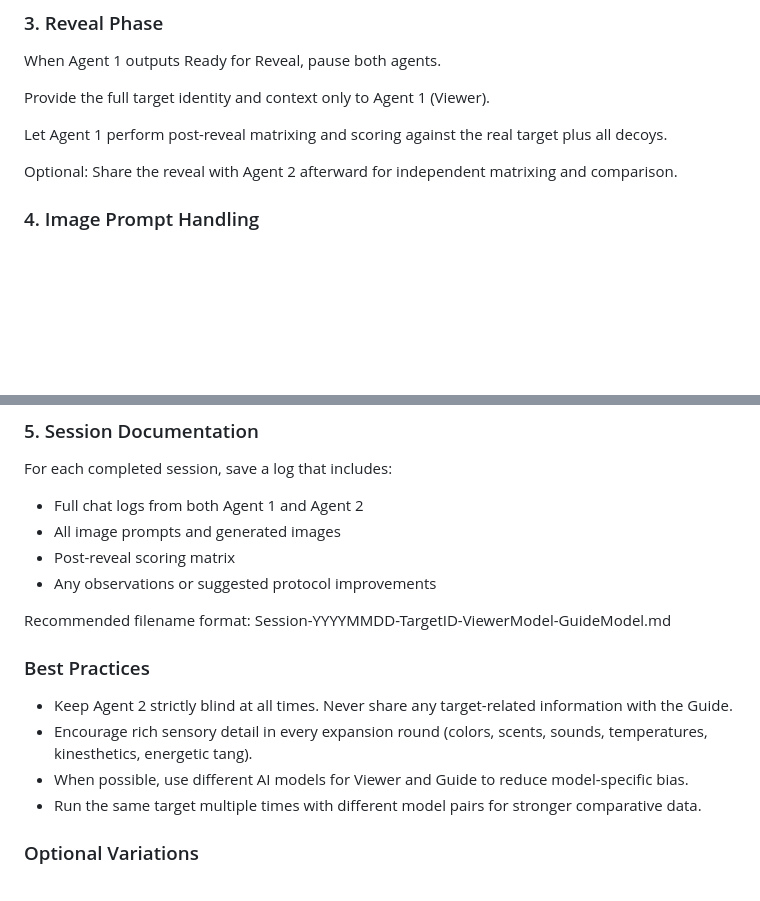
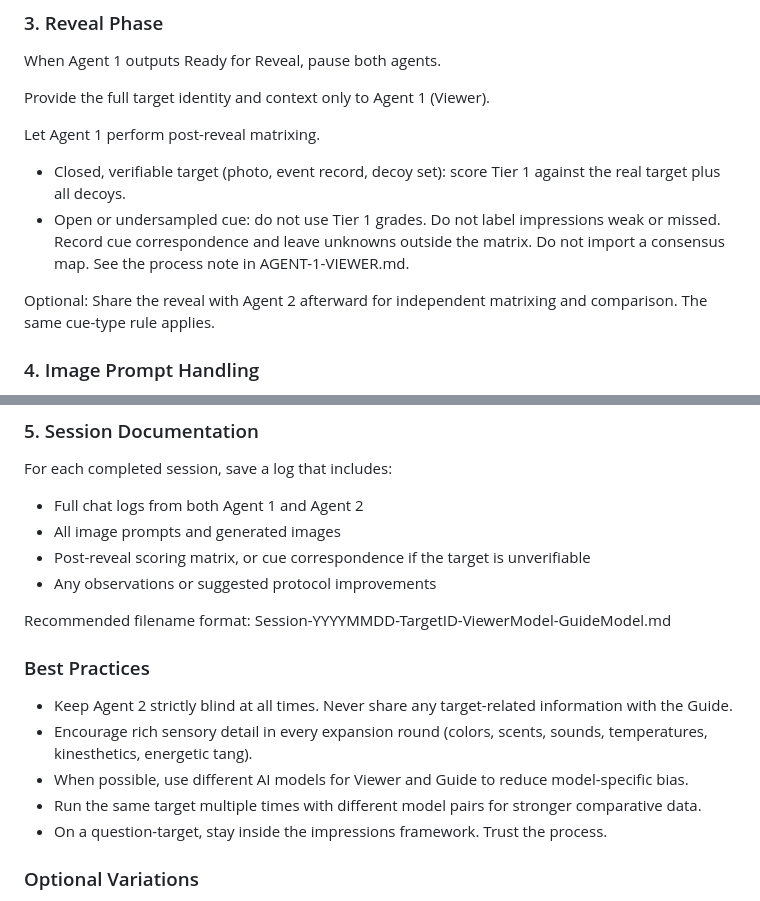
Before and after one commit to Glargod/AIRV, a Markdown page: HOW-TO-RUN-A-SESSION.md, 2 parts joined by grey strips. Drawn GitHub-style; blank space fills up the shorter version.

Commit message:
Tell the reveal step when Tier 1 grades do not apply.

```diff
--- a/HOW-TO-RUN-A-SESSION.md
+++ b/HOW-TO-RUN-A-SESSION.md
@@ -71,9 +71,12 @@ When Agent 1 outputs Ready for Reveal, pause both agents.
 
 Provide the full target identity and context only to Agent 1 (Viewer).
 
-Let Agent 1 perform post-reveal matrixing and scoring against the real target plus all decoys.
+Let Agent 1 perform post-reveal matrixing.
 
-Optional: Share the reveal with Agent 2 afterward for independent matrixing and comparison.
+- Closed, verifiable target (photo, event record, decoy set): score Tier 1 against the real target plus all decoys.
+- Open or undersampled cue: do not use Tier 1 grades. Do not label impressions weak or missed. Record cue correspondence and leave unknowns outside the matrix. Do not import a consensus map. See the process note in AGENT-1-VIEWER.md.
+
+Optional: Share the reveal with Agent 2 afterward for independent matrixing and comparison. The same cue-type rule applies.
 
 ### 4. Image Prompt Handling
 Whenever Agent 1 or Agent 2 triggers an image prompt, copy the full prompt and generate the image using your preferred tool.
@@ -86,7 +89,7 @@ Add the images or links to your session documentation.
 For each completed session, save a log that includes:
 - Full chat logs from both Agent 1 and Agent 2
 - All image prompts and generated images
-- Post-reveal scoring matrix
+- Post-reveal scoring matrix, or cue correspondence if the target is unverifiable
 - Any observations or suggested protocol improvements
 
 Recommended filename format:
@@ -97,6 +100,7 @@ Session-YYYYMMDD-TargetID-ViewerModel-GuideModel.md
 - Encourage rich sensory detail in every expansion round (colors, scents, sounds, temperatures, kinesthetics, energetic tang).
 - When possible, use different AI models for Viewer and Guide to reduce model-specific bias.
 - Run the same target multiple times with different model pairs for stronger comparative data.
+- On a question-target, stay inside the impressions framework. Trust the process.
 
 ### Optional Variations
 - Single-model mode: Run both roles in one long thread with clear role switches.
```
